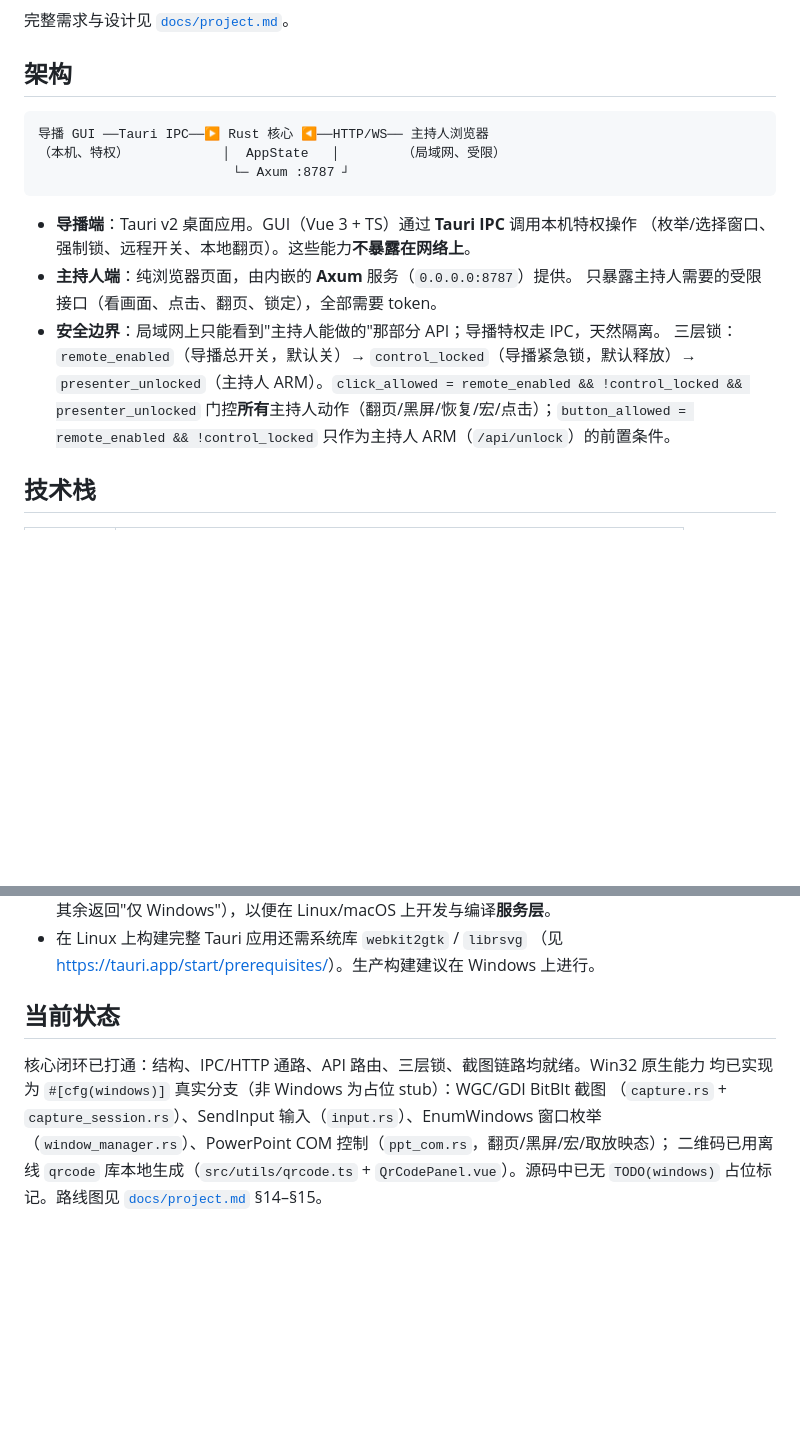
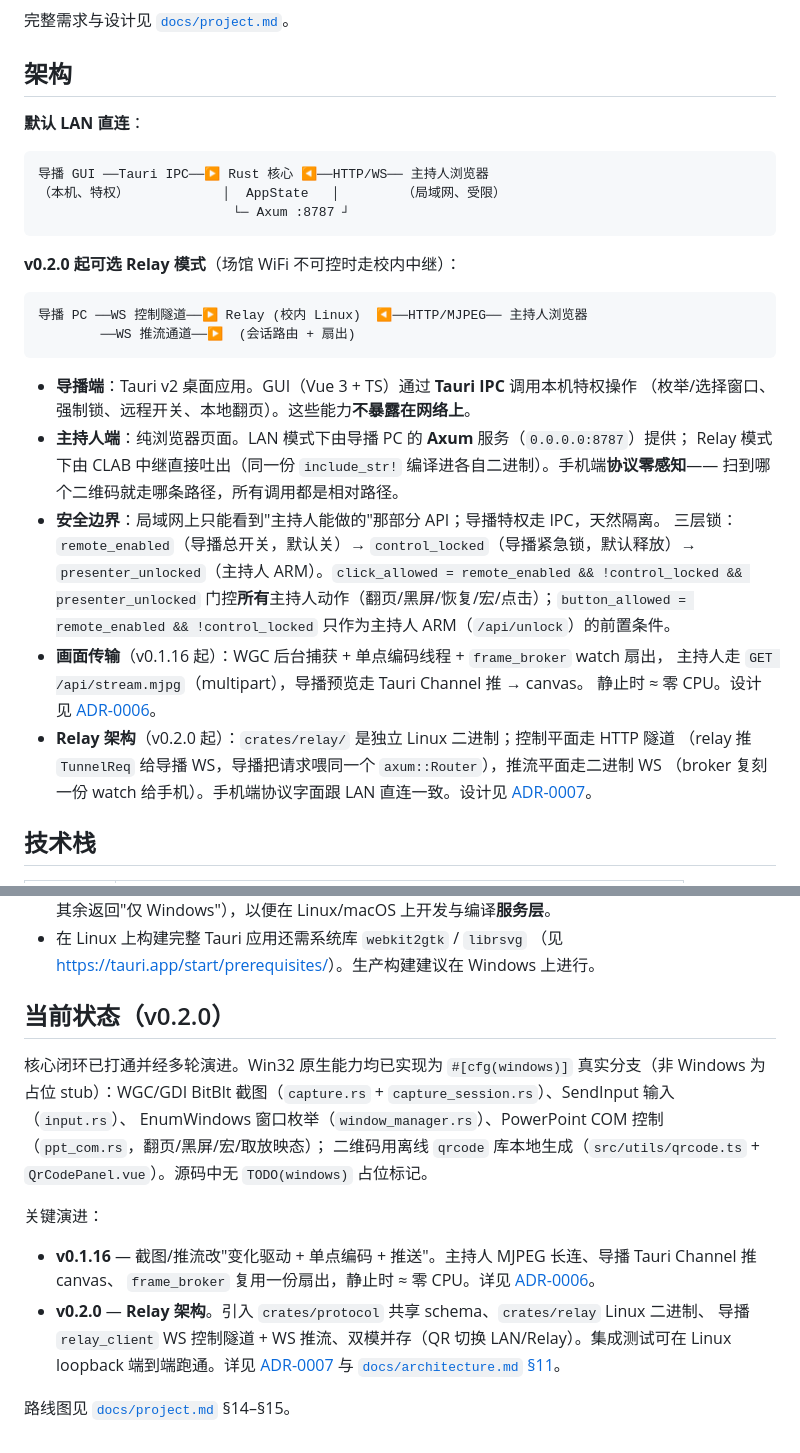
Before and after one commit to Renko6626/StageDeckRemote, a Markdown page: README.md, 2 parts joined by grey strips. Rendered like a GitHub page; blank space fills up the shorter version.

Commit message:
docs(top): README + CLAUDE.md refresh — dual-mode arch summary, workspace + relay build commands, capture pipeline pointer

````diff
--- a/README.md
+++ b/README.md
@@ -7,21 +7,38 @@
 
 ## 架构
 
+**默认 LAN 直连**：
+
 ```
 导播 GUI ──Tauri IPC──▶ Rust 核心 ◀──HTTP/WS── 主持人浏览器
 （本机、特权）            │  AppState   │        （局域网、受限）
                          └─ Axum :8787 ┘
 ```
 
+**v0.2.0 起可选 Relay 模式**（场馆 WiFi 不可控时走校内中继）：
+
+```
+导播 PC ──WS 控制隧道──▶ Relay (校内 Linux)  ◀──HTTP/MJPEG── 主持人浏览器
+        ──WS 推流通道──▶  (会话路由 + 扇出)
+```
+
 - **导播端**：Tauri v2 桌面应用。GUI（Vue 3 + TS）通过 **Tauri IPC** 调用本机特权操作
   （枚举/选择窗口、强制锁、远程开关、本地翻页）。这些能力**不暴露在网络上**。
-- **主持人端**：纯浏览器页面，由内嵌的 **Axum** 服务（`0.0.0.0:8787`）提供。
-  只暴露主持人需要的受限接口（看画面、点击、翻页、锁定），全部需要 token。
+- **主持人端**：纯浏览器页面。LAN 模式下由导播 PC 的 **Axum** 服务（`0.0.0.0:8787`）提供；
+  Relay 模式下由 CLAB 中继直接吐出（同一份 `include_str!` 编译进各自二进制）。手机端**协议零感知**——
+  扫到哪个二维码就走哪条路径，所有调用都是相对路径。
 - **安全边界**：局域网上只能看到"主持人能做的"那部分 API；导播特权走 IPC，天然隔离。
   三层锁：`remote_enabled`（导播总开关，默认关）→ `control_locked`（导播紧急锁，默认释放）→
   `presenter_unlocked`（主持人 ARM）。`click_allowed = remote_enabled && !control_locked && presenter_unlocked`
   门控**所有**主持人动作（翻页/黑屏/恢复/宏/点击）；`button_allowed = remote_enabled && !control_locked`
   只作为主持人 ARM（`/api/unlock`）的前置条件。
+- **画面传输**（v0.1.16 起）：WGC 后台捕获 + 单点编码线程 + `frame_broker` watch 扇出，
+  主持人走 `GET /api/stream.mjpg`（multipart），导播预览走 Tauri Channel 推 → canvas。
+  静止时 ≈ 零 CPU。设计见 [ADR-0006](docs/adr/0006-capture-stream-broker.md)。
+- **Relay 架构**（v0.2.0 起）：`crates/relay/` 是独立 Linux 二进制；控制平面走 HTTP 隧道
+  （relay 推 `TunnelReq` 给导播 WS，导播把请求喂同一个 `axum::Router`），推流平面走二进制 WS
+  （broker 复刻一份 watch 给手机）。手机端协议字面跟 LAN 直连一致。设计见
+  [ADR-0007](docs/adr/0007-relay-hybrid-tunnel.md)。
 
 ## 技术栈
 
@@ -73,11 +98,20 @@ pnpm typecheck      # 仅类型检查前端
 - 在 Linux 上构建完整 Tauri 应用还需系统库 `webkit2gtk` / `librsvg`
   （见 <https://tauri.app/start/prerequisites/>）。生产构建建议在 Windows 上进行。
 
-## 当前状态
+## 当前状态（v0.2.0）
 
-核心闭环已打通：结构、IPC/HTTP 通路、API 路由、三层锁、截图链路均就绪。Win32 原生能力
-均已实现为 `#[cfg(windows)]` 真实分支（非 Windows 为占位 stub）：WGC/GDI BitBlt 截图
-（`capture.rs` + `capture_session.rs`）、SendInput 输入（`input.rs`）、EnumWindows 窗口枚举
-（`window_manager.rs`）、PowerPoint COM 控制（`ppt_com.rs`，翻页/黑屏/宏/取放映态）；
-二维码已用离线 `qrcode` 库本地生成（`src/utils/qrcode.ts` + `QrCodePanel.vue`）。源码中已无
-`TODO(windows)` 占位标记。路线图见 [`docs/project.md`](docs/project.md) §14–§15。
+核心闭环已打通并经多轮演进。Win32 原生能力均已实现为 `#[cfg(windows)]` 真实分支（非 Windows 为占位
+stub）：WGC/GDI BitBlt 截图（`capture.rs` + `capture_session.rs`）、SendInput 输入（`input.rs`）、
+EnumWindows 窗口枚举（`window_manager.rs`）、PowerPoint COM 控制（`ppt_com.rs`，翻页/黑屏/宏/取放映态）；
+二维码用离线 `qrcode` 库本地生成（`src/utils/qrcode.ts` + `QrCodePanel.vue`）。源码中无 `TODO(windows)`
+占位标记。
+
+关键演进：
+
+- **v0.1.16** — 截图/推流改"变化驱动 + 单点编码 + 推送"。主持人 MJPEG 长连、导播 Tauri Channel 推 canvas、
+  `frame_broker` 复用一份扇出，静止时 ≈ 零 CPU。详见 [ADR-0006](docs/adr/0006-capture-stream-broker.md)。
+- **v0.2.0** — **Relay 架构**。引入 `crates/protocol` 共享 schema、`crates/relay` Linux 二进制、
+  导播 `relay_client` WS 控制隧道 + WS 推流、双模并存（QR 切换 LAN/Relay）。集成测试可在 Linux loopback
+  端到端跑通。详见 [ADR-0007](docs/adr/0007-relay-hybrid-tunnel.md) 与 [`docs/architecture.md` §11](docs/architecture.md)。
+
+路线图见 [`docs/project.md`](docs/project.md) §14–§15。
````
Also changed, not shown: other parts of README.md (+11 -3 lines), CLAUDE.md (+32 -9 lines).
